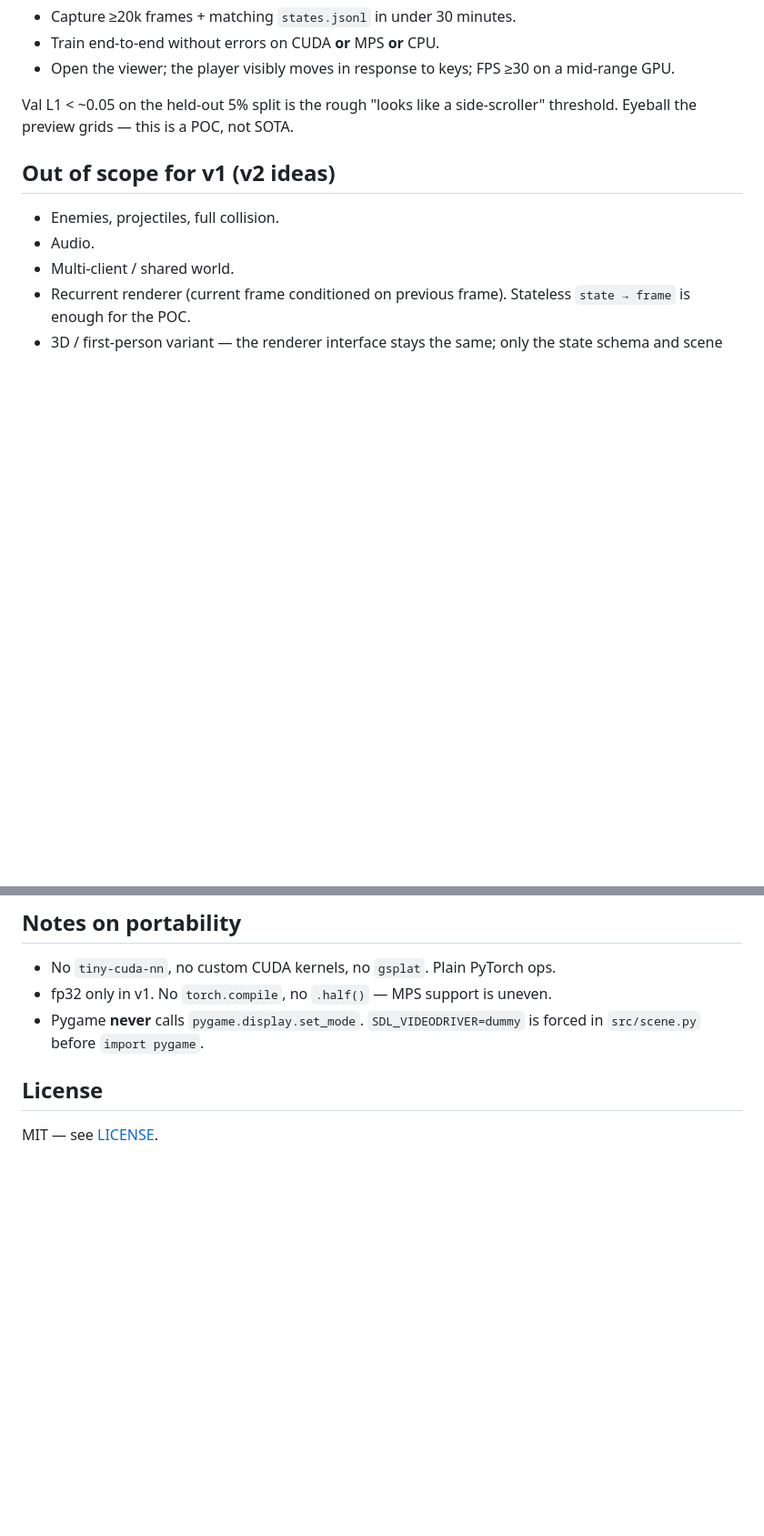
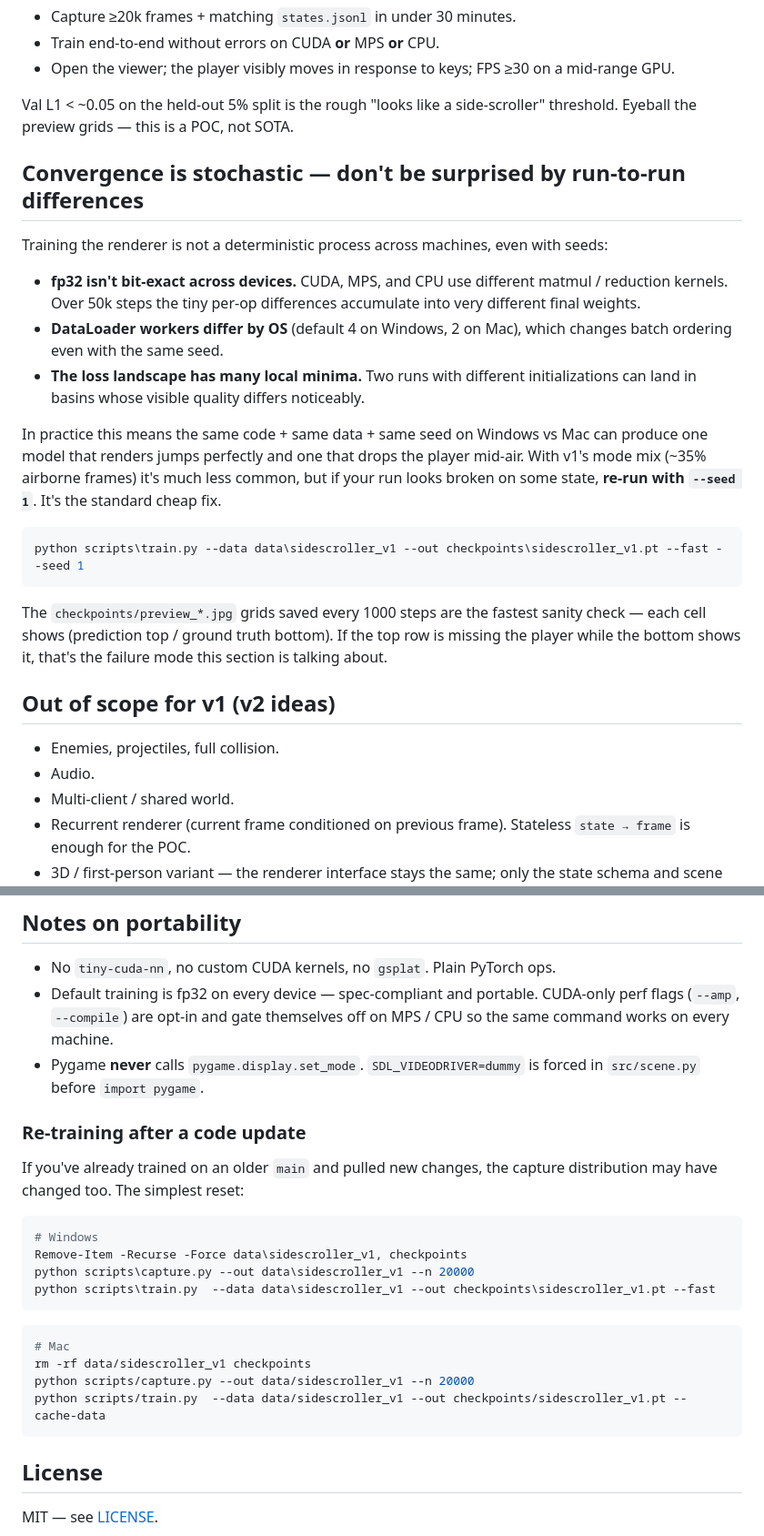
Before and after one commit to havokentity/LucidPlay, a Markdown page: README.md, 2 parts joined by grey strips. Shown at 91% size. GitHub-like rendering; blank space fills up the shorter version.

Commit message:
docs: update README with --fast PC playbook, convergence notes, retrain block
- Windows quickstart now uses `--fast` (cache-data + amp + compile)
- Mac quickstart uses `--cache-data` (CUDA-only flags are no-ops on MPS)
- New "Convergence is stochastic" section explaining why the same code +
  same data + same seed can yield different quality across CUDA/MPS, with
  the standard `--seed 1` cheap-retry fix
- "Re-training after a code update" block with the delete-data-and-recapture
  recipe for both platforms
- Updated "Notes on portability" so it no longer claims fp32-only — that's
  the default, but the perf branch added opt-in --amp / --compile flags

````diff
--- a/README.md
+++ b/README.md
@@ -128,6 +137,34 @@ and a global time channel for parallax/clouds.
 Val L1 < ~0.05 on the held-out 5% split is the rough "looks like a side-scroller"
 threshold. Eyeball the preview grids — this is a POC, not SOTA.
 
+## Convergence is stochastic — don't be surprised by run-to-run differences
+
+Training the renderer is not a deterministic process across machines, even with
+seeds:
+
+- **fp32 isn't bit-exact across devices.** CUDA, MPS, and CPU use different
+  matmul / reduction kernels. Over 50k steps the tiny per-op differences
+  accumulate into very different final weights.
+- **DataLoader workers differ by OS** (default 4 on Windows, 2 on Mac), which
+  changes batch ordering even with the same seed.
+- **The loss landscape has many local minima.** Two runs with different
+  initializations can land in basins whose visible quality differs noticeably.
+
+In practice this means the same code + same data + same seed on Windows vs Mac
+can produce one model that renders jumps perfectly and one that drops the
+player mid-air. With v1's mode mix (~35% airborne frames) it's much less
+common, but if your run looks broken on some state, **re-run with
+`--seed 1`**. It's the standard cheap fix.
+
+```powershell
+python scripts\train.py --data data\sidescroller_v1 --out checkpoints\sidescroller_v1.pt --fast --seed 1
+```
+
+The `checkpoints/preview_*.jpg` grids saved every 1000 steps are the fastest
+sanity check — each cell shows (prediction top / ground truth bottom). If the
+top row is missing the player while the bottom shows it, that's the failure
+mode this section is talking about.
+
 ## Out of scope for v1 (v2 ideas)
 
 - Enemies, projectiles, full collision.
@@ -141,9 +178,30 @@ threshold. Eyeball the preview grids — this is a POC, not SOTA.
 ## Notes on portability
 
 - No `tiny-cuda-nn`, no custom CUDA kernels, no `gsplat`. Plain PyTorch ops.
-- fp32 only in v1. No `torch.compile`, no `.half()` — MPS support is uneven.
+- Default training is fp32 on every device — spec-compliant and portable.
+  CUDA-only perf flags (`--amp`, `--compile`) are opt-in and gate themselves
+  off on MPS / CPU so the same command works on every machine.
 - Pygame **never** calls `pygame.display.set_mode`. `SDL_VIDEODRIVER=dummy` is
   forced in `src/scene.py` before `import pygame`.
+
+### Re-training after a code update
+
+If you've already trained on an older `main` and pulled new changes, the
+capture distribution may have changed too. The simplest reset:
+
+```powershell
+# Windows
+Remove-Item -Recurse -Force data\sidescroller_v1, checkpoints
+python scripts\capture.py --out data\sidescroller_v1 --n 20000
+python scripts\train.py  --data data\sidescroller_v1 --out checkpoints\sidescroller_v1.pt --fast
+```
+
+```bash
+# Mac
+rm -rf data/sidescroller_v1 checkpoints
+python scripts/capture.py --out data/sidescroller_v1 --n 20000
+python scripts/train.py  --data data/sidescroller_v1 --out checkpoints/sidescroller_v1.pt --cache-data
+```
 
 ## License
 
````
Also changed, not shown: other parts of README.md (+12 -3 lines).
